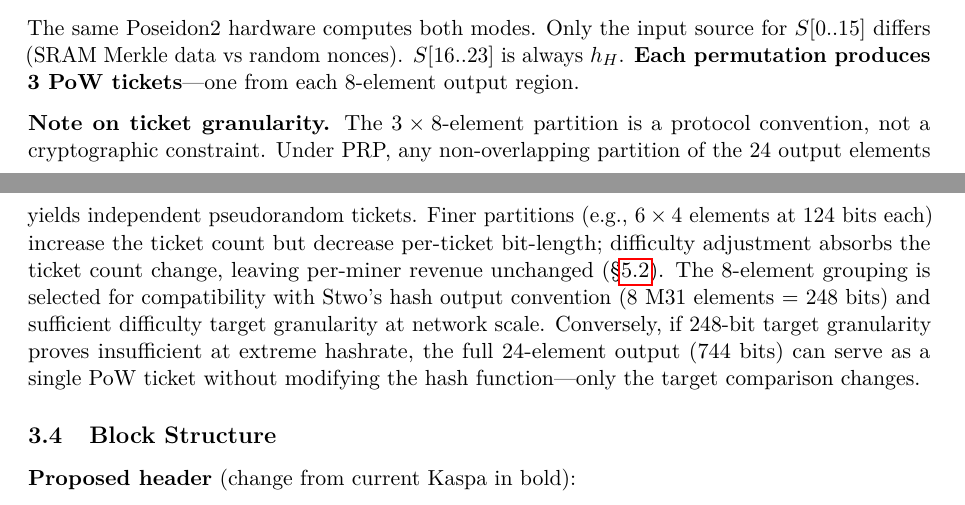
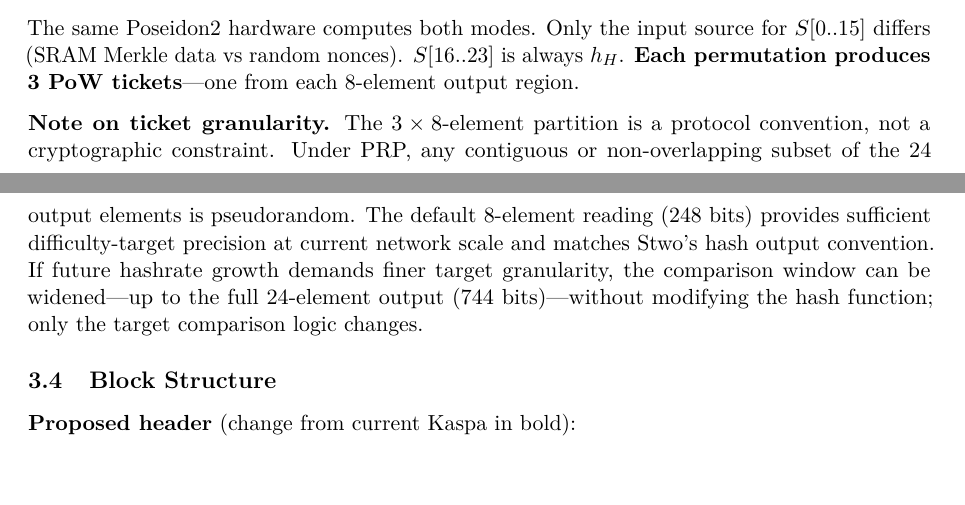
Before and after one commit to RossKU/ZK-SPoW, a LaTeX paper (zk-spow.tex): two parts of pages 7 and 8 of 25, joined at a grey line, cut so that both start at the same text. Compiled offline with pdfLaTeX.

Commit message:
§3.3: rewrite ticket granularity note — frame as scalable read width (248→744 bit)
Co-Authored-By: Claude Opus 4.6 <noreply@anthropic.com>

```diff
--- a/zk-spow.tex
+++ b/zk-spow.tex
@@ -340,7 +340,7 @@ Pure PoW & $v_1$ & $v_2$ & $h_H$ & PoW ticket$_0$ & PoW ticket$_1$ & PoW ticket$
 
 The same Poseidon2 hardware computes both modes. Only the input source for $S[0..15]$ differs (SRAM Merkle data vs random nonces). $S[16..23]$ is always $h_H$. \textbf{Each permutation produces 3~PoW tickets}---one from each 8-element output region.
 
-\textbf{Note on ticket granularity.} The $3 \times 8$-element partition is a protocol convention, not a cryptographic constraint. Under PRP, any non-overlapping partition of the 24 output elements yields independent pseudorandom tickets. Finer partitions (e.g., $6 \times 4$ elements at 124 bits each) increase the ticket count but decrease per-ticket bit-length; difficulty adjustment absorbs the ticket count change, leaving per-miner revenue unchanged (\S\ref{sec:econ}). The 8-element grouping is selected for compatibility with Stwo's hash output convention (8 M31 elements = 248 bits) and sufficient difficulty target granularity at network scale. Conversely, if 248-bit target granularity proves insufficient at extreme hashrate, the full 24-element output (744 bits) can serve as a single PoW ticket without modifying the hash function---only the target comparison changes.
+\textbf{Note on ticket granularity.} The $3 \times 8$-element partition is a protocol convention, not a cryptographic constraint. Under PRP, any contiguous or non-overlapping subset of the 24 output elements is pseudorandom. The default 8-element reading (248 bits) provides sufficient difficulty-target precision at current network scale and matches Stwo's hash output convention. If future hashrate growth demands finer target granularity, the comparison window can be widened---up to the full 24-element output (744 bits)---without modifying the hash function; only the target comparison logic changes.
 
 \subsection{Block Structure}
 \label{sec:block}
```
Also changed, not shown: zk-spow-unified.md (+1 -1 lines), zk-spow.pdf.
